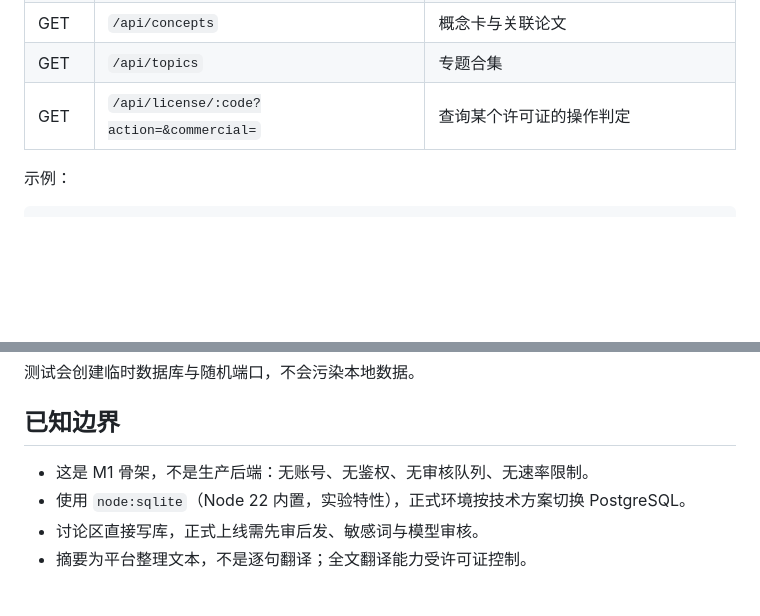
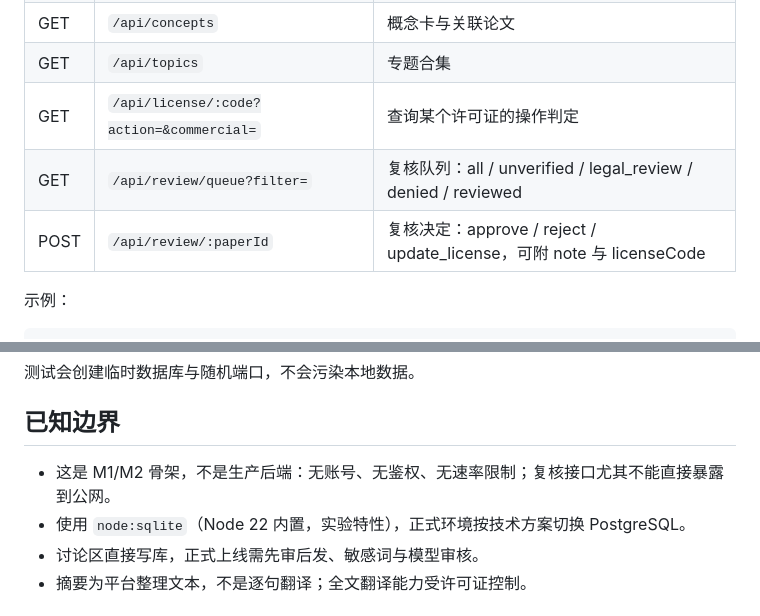
Before and after one commit to OldJohn86/xiaolunwen, a Markdown page: server/README.md, 2 parts joined by grey strips. GitHub-like rendering; blank space fills up the shorter version.

```diff
--- a/server/README.md
+++ b/server/README.md
@@ -50,6 +50,8 @@ node server/server.mjs
 | GET | `/api/concepts` | 概念卡与关联论文 |
 | GET | `/api/topics` | 专题合集 |
 | GET | `/api/license/:code?action=&commercial=` | 查询某个许可证的操作判定 |
+| GET | `/api/review/queue?filter=` | 复核队列：all / unverified / legal_review / denied / reviewed |
+| POST | `/api/review/:paperId` | 复核决定：approve / reject / update_license，可附 note 与 licenseCode |
 
 示例：
 
@@ -69,7 +71,7 @@ node --test tools/license-check/check.test.mjs
 
 ## 已知边界
 
-- 这是 M1 骨架，不是生产后端：无账号、无鉴权、无审核队列、无速率限制。
+- 这是 M1/M2 骨架，不是生产后端：无账号、无鉴权、无速率限制；复核接口尤其不能直接暴露到公网。
 - 使用 `node:sqlite`（Node 22 内置，实验特性），正式环境按技术方案切换 PostgreSQL。
 - 讨论区直接写库，正式上线需先审后发、敏感词与模型审核。
 - 摘要为平台整理文本，不是逐句翻译；全文翻译能力受许可证控制。
```
Also changed, not shown: README.md (+12 -1 lines), docs/03-roadmap.md (+1 -0 lines), docs/assets/preview-review.jpg (added), 6 other files.
